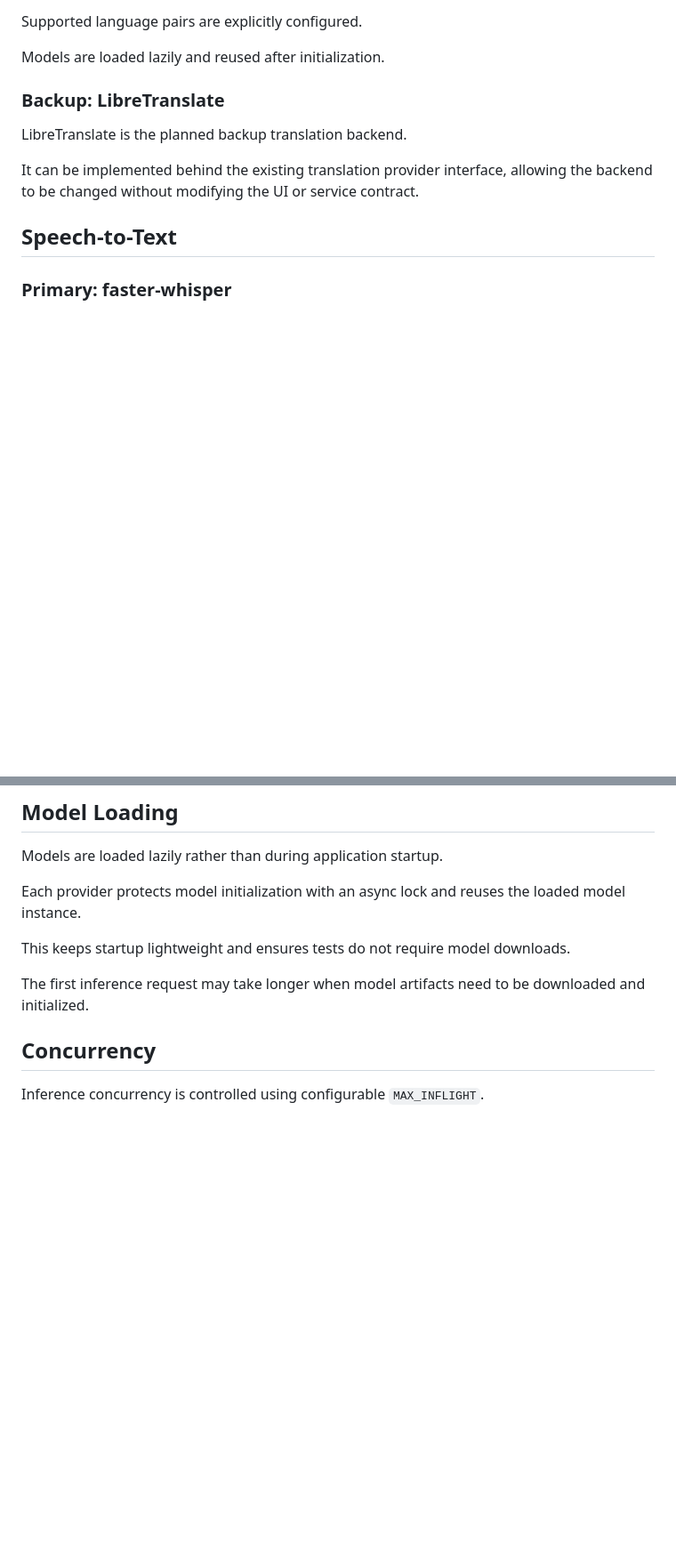
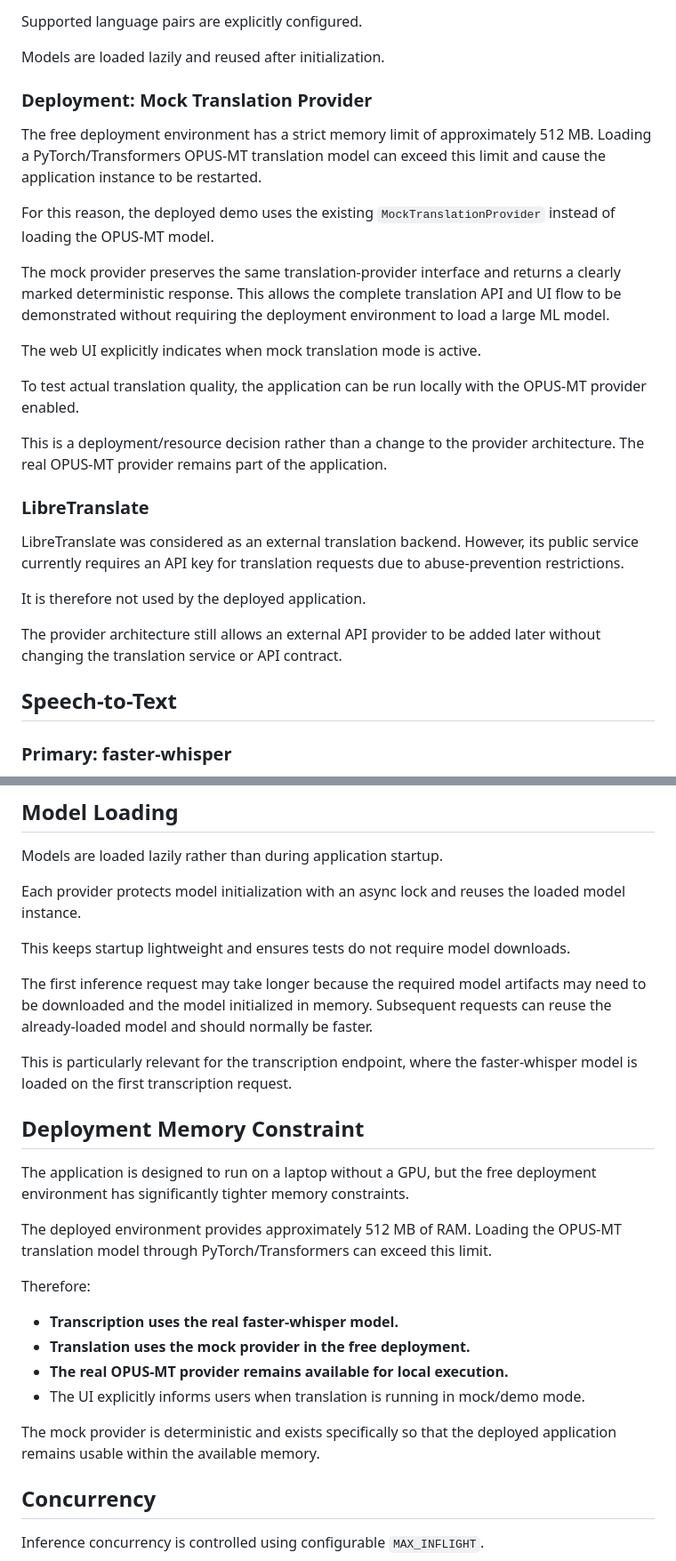
Before and after one commit to NiThIn-S/demo-translation-app, a Markdown page: README.md, 2 parts joined by grey strips. Shown at 89% size. GitHub-like rendering; blank space fills up the shorter version.

```diff
--- a/README.md
+++ b/README.md
@@ -83,11 +84,27 @@ Supported language pairs are explicitly configured.
 
 Models are loaded lazily and reused after initialization.
 
-### Backup: LibreTranslate
+### Deployment: Mock Translation Provider
 
-LibreTranslate is the planned backup translation backend.
+The free deployment environment has a strict memory limit of approximately 512 MB. Loading a PyTorch/Transformers OPUS-MT translation model can exceed this limit and cause the application instance to be restarted.
 
-It can be implemented behind the existing translation provider interface, allowing the backend to be changed without modifying the UI or service contract.
+For this reason, the deployed demo uses the existing `MockTranslationProvider` instead of loading the OPUS-MT model.
+
+The mock provider preserves the same translation-provider interface and returns a clearly marked deterministic response. This allows the complete translation API and UI flow to be demonstrated without requiring the deployment environment to load a large ML model.
+
+The web UI explicitly indicates when mock translation mode is active.
+
+To test actual translation quality, the application can be run locally with the OPUS-MT provider enabled.
+
+This is a deployment/resource decision rather than a change to the provider architecture. The real OPUS-MT provider remains part of the application.
+
+### LibreTranslate
+
+LibreTranslate was considered as an external translation backend. However, its public service currently requires an API key for translation requests due to abuse-prevention restrictions.
+
+It is therefore not used by the deployed application.
+
+The provider architecture still allows an external API provider to be added later without changing the translation service or API contract.
 
 ## Speech-to-Text
 
@@ -121,7 +138,24 @@ Each provider protects model initialization with an async lock and reuses the lo
 
 This keeps startup lightweight and ensures tests do not require model downloads.
 
-The first inference request may take longer when model artifacts need to be downloaded and initialized.
+The first inference request may take longer because the required model artifacts may need to be downloaded and the model initialized in memory. Subsequent requests can reuse the already-loaded model and should normally be faster.
+
+This is particularly relevant for the transcription endpoint, where the faster-whisper model is loaded on the first transcription request.
+
+## Deployment Memory Constraint
+
+The application is designed to run on a laptop without a GPU, but the free deployment environment has significantly tighter memory constraints.
+
+The deployed environment provides approximately 512 MB of RAM. Loading the OPUS-MT translation model through PyTorch/Transformers can exceed this limit.
+
+Therefore:
+
+* **Transcription uses the real faster-whisper model.**
+* **Translation uses the mock provider in the free deployment.**
+* **The real OPUS-MT provider remains available for local execution.**
+* The UI explicitly informs users when translation is running in mock/demo mode.
+
+The mock provider is deterministic and exists specifically so that the deployed application remains usable within the available memory.
 
 ## Concurrency
 
```
Also changed, not shown: other parts of README.md (+37 -5 lines).
